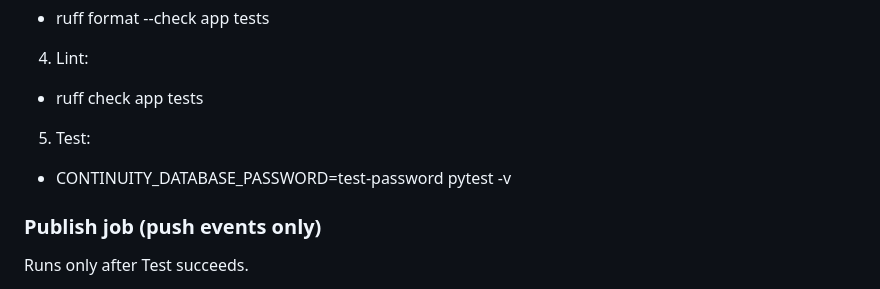
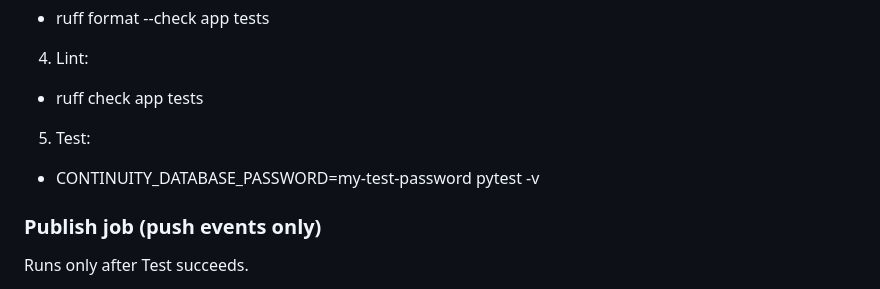
Before and after one commit to strnglybrwn/continuity, a Markdown page: README.md, the part around the change. Rendered like a GitHub page.

```diff
--- a/README.md
+++ b/README.md
@@ -95,7 +95,7 @@ GitHub Actions workflow: .github/workflows/ci.yml
 4. Lint:
 - ruff check app tests
 5. Test:
-- CONTINUITY_DATABASE_PASSWORD=test-password pytest -v
+- CONTINUITY_DATABASE_PASSWORD=my-test-password pytest -v
 
 ### Publish job (push events only)
 
```
Also changed, not shown: docs/ROADMAP.md (+20 -8 lines).
